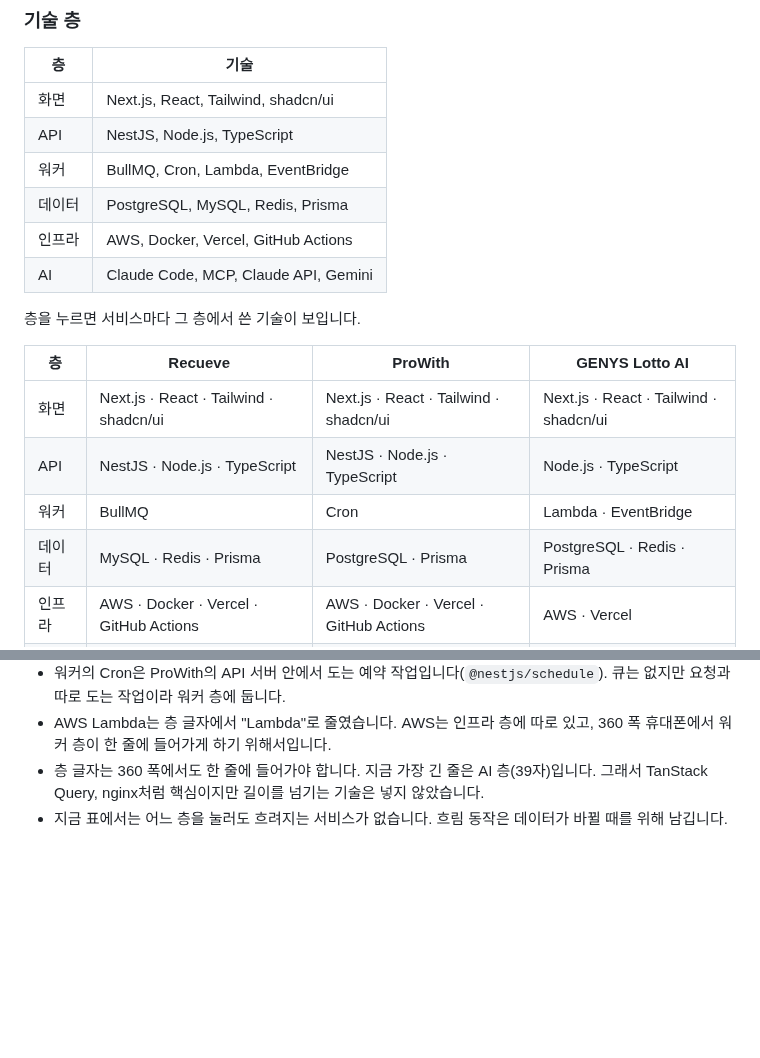
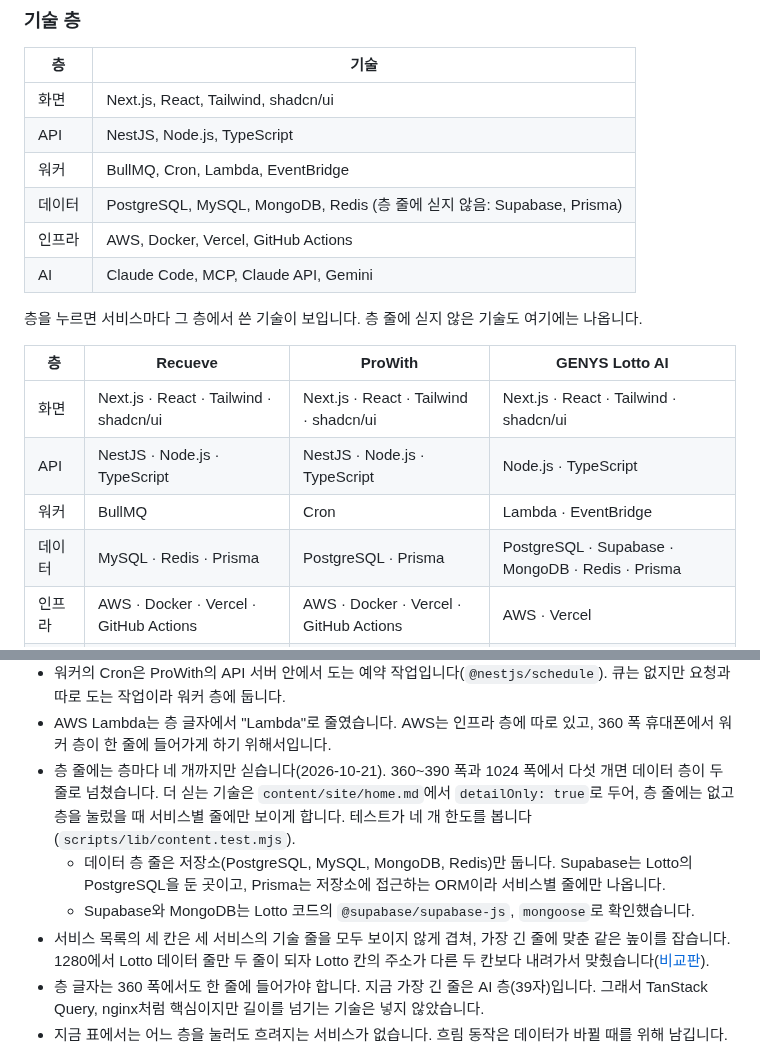
Before and after one commit to BuffSo/jake-homepage, a Markdown page: docs/04-motion.md, 2 parts joined by grey strips. GitHub-like rendering; blank space fills up the shorter version.

```diff
--- a/docs/04-motion.md
+++ b/docs/04-motion.md
@@ -29,18 +29,18 @@
 | 화면 | Next.js, React, Tailwind, shadcn/ui |
 | API | NestJS, Node.js, TypeScript |
 | 워커 | BullMQ, Cron, Lambda, EventBridge |
-| 데이터 | PostgreSQL, MySQL, Redis, Prisma |
+| 데이터 | PostgreSQL, MySQL, MongoDB, Redis (층 줄에 싣지 않음: Supabase, Prisma) |
 | 인프라 | AWS, Docker, Vercel, GitHub Actions |
 | AI | Claude Code, MCP, Claude API, Gemini |
 
-층을 누르면 서비스마다 그 층에서 쓴 기술이 보입니다.
+층을 누르면 서비스마다 그 층에서 쓴 기술이 보입니다. 층 줄에 싣지 않은 기술도 여기에는 나옵니다.
 
 | 층 | Recueve | ProWith | GENYS Lotto AI |
 |---|---|---|---|
 | 화면 | Next.js · React · Tailwind · shadcn/ui | Next.js · React · Tailwind · shadcn/ui | Next.js · React · Tailwind · shadcn/ui |
 | API | NestJS · Node.js · TypeScript | NestJS · Node.js · TypeScript | Node.js · TypeScript |
 | 워커 | BullMQ | Cron | Lambda · EventBridge |
-| 데이터 | MySQL · Redis · Prisma | PostgreSQL · Prisma | PostgreSQL · Redis · Prisma |
+| 데이터 | MySQL · Redis · Prisma | PostgreSQL · Prisma | PostgreSQL · Supabase · MongoDB · Redis · Prisma |
 | 인프라 | AWS · Docker · Vercel · GitHub Actions | AWS · Docker · Vercel · GitHub Actions | AWS · Vercel |
 | AI | Claude Code · MCP · Claude API · Gemini | Claude Code · MCP | Claude Code |
 
@@ -54,6 +54,10 @@
   - Gemini는 직접 만든 이미지 생성 MCP 서버(Gemini API 사용)가 Recueve를 만들며 남긴 그림입니다.
 - 워커의 Cron은 ProWith의 API 서버 안에서 도는 예약 작업입니다(`@nestjs/schedule`). 큐는 없지만 요청과 따로 도는 작업이라 워커 층에 둡니다.
 - AWS Lambda는 층 글자에서 "Lambda"로 줄였습니다. AWS는 인프라 층에 따로 있고, 360 폭 휴대폰에서 워커 층이 한 줄에 들어가게 하기 위해서입니다.
+- 층 줄에는 층마다 네 개까지만 싣습니다(2026-10-21). 360~390 폭과 1024 폭에서 다섯 개면 데이터 층이 두 줄로 넘쳤습니다. 더 싣는 기술은 `content/site/home.md`에서 `detailOnly: true`로 두어, 층 줄에는 없고 층을 눌렀을 때 서비스별 줄에만 보이게 합니다. 테스트가 네 개 한도를 봅니다(`scripts/lib/content.test.mjs`).
+  - 데이터 층 줄은 저장소(PostgreSQL, MySQL, MongoDB, Redis)만 둡니다. Supabase는 Lotto의 PostgreSQL을 둔 곳이고, Prisma는 저장소에 접근하는 ORM이라 서비스별 줄에만 나옵니다.
+  - Supabase와 MongoDB는 Lotto 코드의 `@supabase/supabase-js`, `mongoose`로 확인했습니다.
+- 서비스 목록의 세 칸은 세 서비스의 기술 줄을 모두 보이지 않게 겹쳐, 가장 긴 줄에 맞춘 같은 높이를 잡습니다. 1280에서 Lotto 데이터 줄만 두 줄이 되자 Lotto 칸의 주소가 다른 두 칸보다 내려가서 맞췄습니다([비교판](design/stack-source/data-layer-board-1280.png)).
 - 층 글자는 360 폭에서도 한 줄에 들어가야 합니다. 지금 가장 긴 줄은 AI 층(39자)입니다. 그래서 TanStack Query, nginx처럼 핵심이지만 길이를 넘기는 기술은 넣지 않았습니다.
 - 지금 표에서는 어느 층을 눌러도 흐려지는 서비스가 없습니다. 흐림 동작은 데이터가 바뀔 때를 위해 남깁니다.
 
```
Also changed, not shown: docs/devlog/2026-10-21-data-layer-supabase-mongodb.md (added, +32 -0 lines), docs/design/stack-source/data-layer-board-1280.png (added), docs/design/stack-source/data-layer-board-375.png (added), docs/design/stack-source/layer-data-1280-data.png (added), docs/design/stack-source/layer-data-1280-rest.png (added), docs/design/stack-source/layer-data-375-data.png (added), docs/design/stack-source/layer-data-375-rest.png (added).
